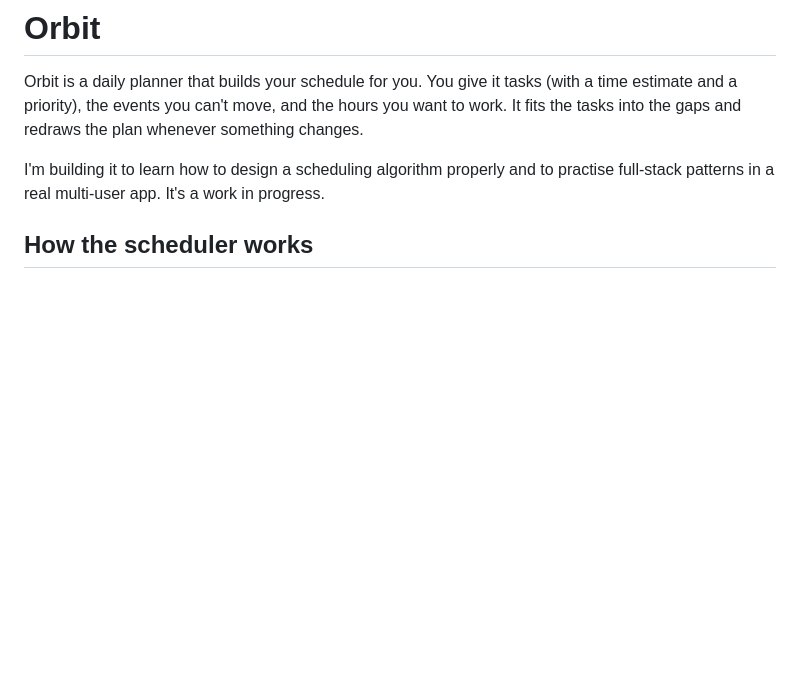
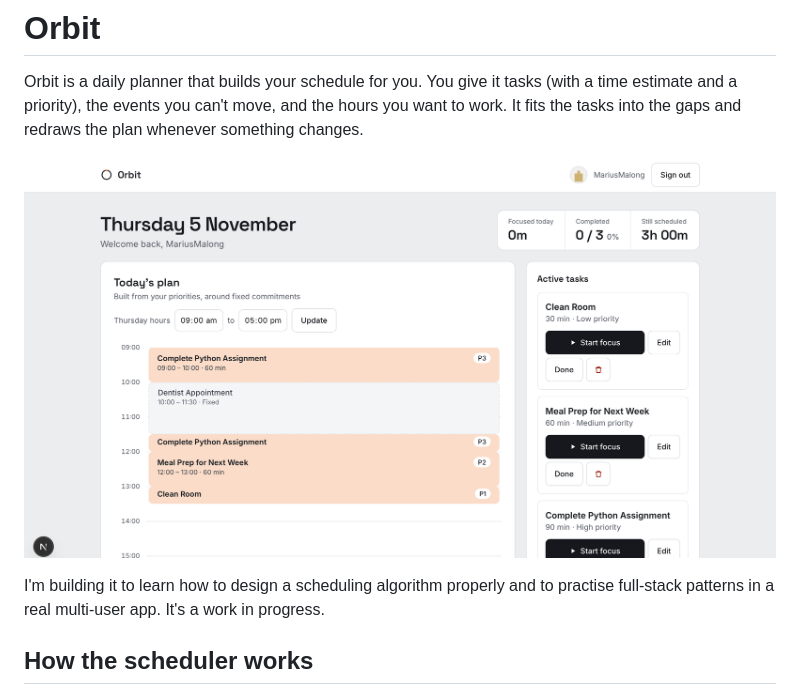
Before and after one commit to MariusMalong/orbit, a Markdown page: README.md, the part around the change. Drawn GitHub-style; pictures changed too: docs/images/dashboard.png (added); blank space fills up the shorter version.

Commit message:
docs: add dashboard screenshot to README

```diff
--- a/README.md
+++ b/README.md
@@ -1,6 +1,8 @@
 # Orbit
 
 Orbit is a daily planner that builds your schedule for you. You give it tasks (with a time estimate and a priority), the events you can't move, and the hours you want to work. It fits the tasks into the gaps and redraws the plan whenever something changes.
+
+![Orbit dashboard showing today's plan on an hour grid](docs/images/dashboard.png)
 
 I'm building it to learn how to design a scheduling algorithm properly and to practise full-stack patterns in a real multi-user app. It's a work in progress.
 
```
